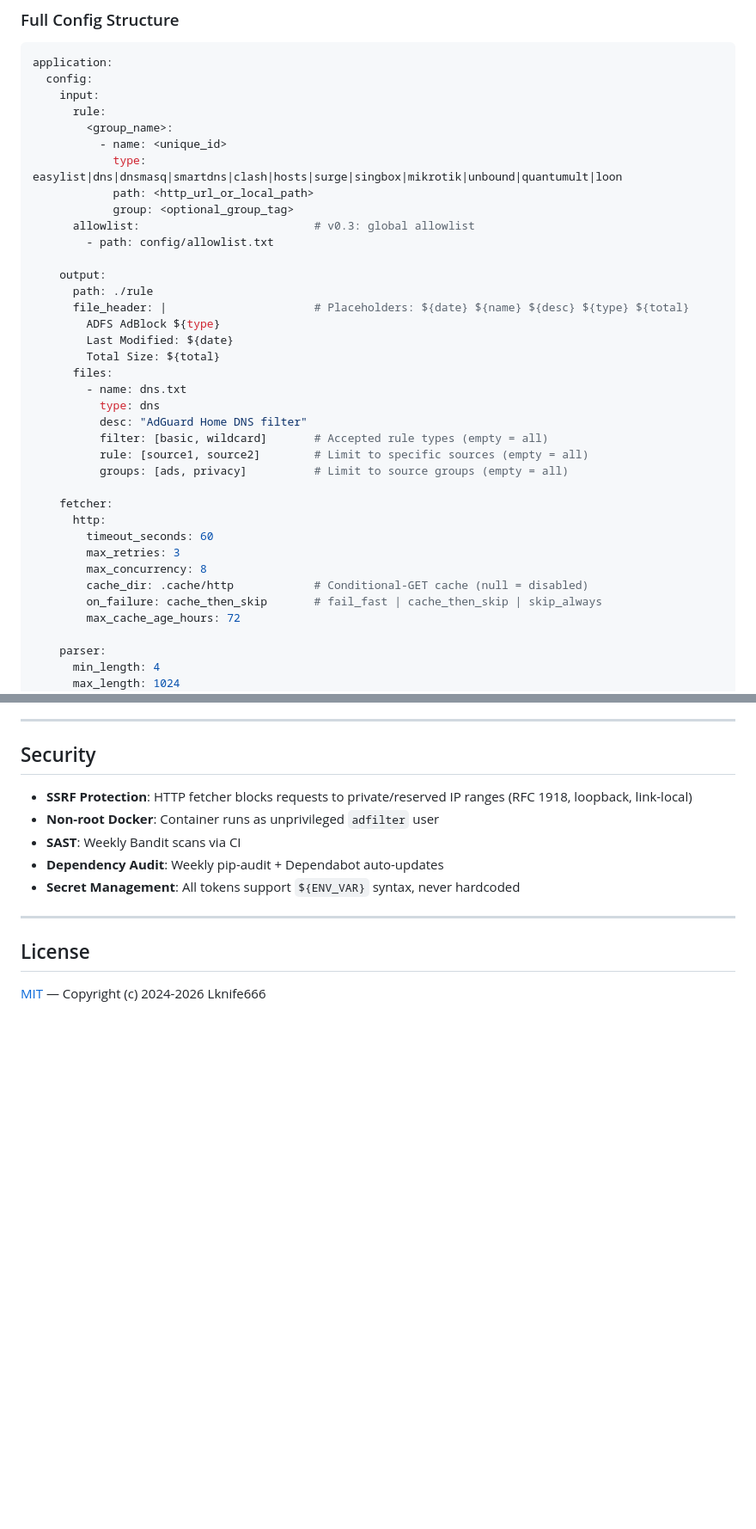
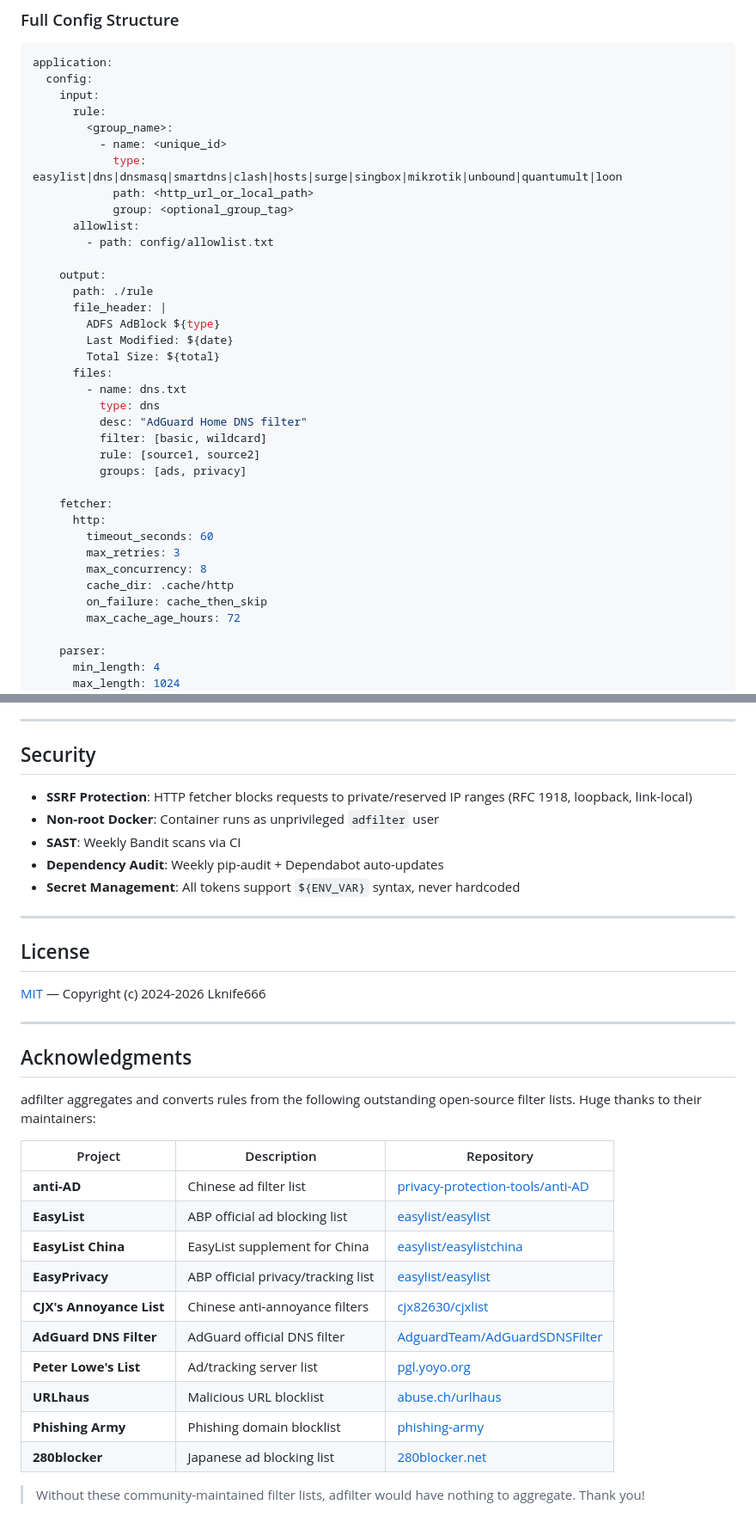
Before and after one commit to Lknife666/adfilter, a Markdown page: README.md, 2 parts joined by grey strips. Shown at 86% size. GitHub-like rendering; blank space fills up the shorter version.

```diff
--- a/README.md
+++ b/README.md
@@ -244,12 +267,12 @@ application:
             type: easylist|dns|dnsmasq|smartdns|clash|hosts|surge|singbox|mikrotik|unbound|quantumult|loon
             path: <http_url_or_local_path>
             group: <optional_group_tag>
-      allowlist:                          # v0.3: global allowlist
+      allowlist:
         - path: config/allowlist.txt
 
     output:
       path: ./rule
-      file_header: |                      # Placeholders: ${date} ${name} ${desc} ${type} ${total}
+      file_header: |
         ADFS AdBlock ${type}
         Last Modified: ${date}
         Total Size: ${total}
@@ -257,17 +280,17 @@ application:
         - name: dns.txt
           type: dns
           desc: "AdGuard Home DNS filter"
-          filter: [basic, wildcard]       # Accepted rule types (empty = all)
-          rule: [source1, source2]        # Limit to specific sources (empty = all)
-          groups: [ads, privacy]          # Limit to source groups (empty = all)
+          filter: [basic, wildcard]
+          rule: [source1, source2]
+          groups: [ads, privacy]
 
     fetcher:
       http:
         timeout_seconds: 60
         max_retries: 3
         max_concurrency: 8
-        cache_dir: .cache/http            # Conditional-GET cache (null = disabled)
-        on_failure: cache_then_skip       # fail_fast | cache_then_skip | skip_always
+        cache_dir: .cache/http
+        on_failure: cache_then_skip
         max_cache_age_hours: 72
 
     parser:
@@ -608,3 +612,24 @@ See [`ROADMAP.md`](ROADMAP.md) for the detailed iteration plan including:
 ## License
 
 [MIT](LICENSE) — Copyright (c) 2024-2026 Lknife666
+
+---
+
+## Acknowledgments
+
+adfilter aggregates and converts rules from the following outstanding open-source filter lists. Huge thanks to their maintainers:
+
+| Project | Description | Repository |
+|---------|-------------|------------|
+| **anti-AD** | Chinese ad filter list | [privacy-protection-tools/anti-AD](https://github.com/privacy-protection-tools/anti-AD) |
+| **EasyList** | ABP official ad blocking list | [easylist/easylist](https://github.com/easylist/easylist) |
+| **EasyList China** | EasyList supplement for China | [easylist/easylistchina](https://github.com/easylist/easylistchina) |
+| **EasyPrivacy** | ABP official privacy/tracking list | [easylist/easylist](https://github.com/easylist/easylist) |
+| **CJX's Annoyance List** | Chinese anti-annoyance filters | [cjx82630/cjxlist](https://github.com/cjx82630/cjxlist) |
+| **AdGuard DNS Filter** | AdGuard official DNS filter | [AdguardTeam/AdGuardSDNSFilter](https://github.com/AdguardTeam/AdGuardSDNSFilter) |
+| **Peter Lowe's List** | Ad/tracking server list | [pgl.yoyo.org](https://pgl.yoyo.org/adservers/) |
+| **URLhaus** | Malicious URL blocklist | [abuse.ch/urlhaus](https://urlhaus.abuse.ch/) |
+| **Phishing Army** | Phishing domain blocklist | [phishing-army](https://github.com/phishing-army/phishing_army_blocklist) |
+| **280blocker** | Japanese ad blocking list | [280blocker.net](https://280blocker.net/) |
+
+> Without these community-maintained filter lists, adfilter would have nothing to aggregate. Thank you!
```
Also changed, not shown: other parts of README.md (+35 -31 lines).
